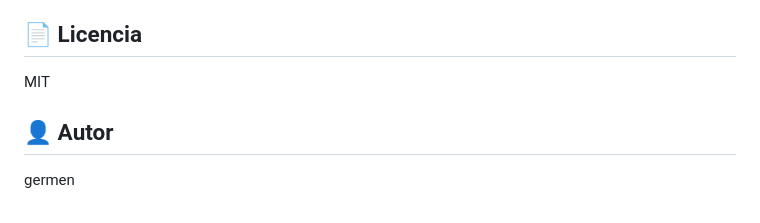
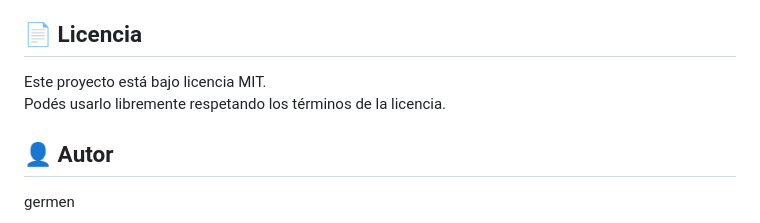
Before and after one commit to germanlahitte/justa-del-saber, a Markdown page: README.md, the part around the change. GitHub-like rendering.

Commit message:
Update license section in README.md
Clarified licensing terms for the project.

```diff
--- a/README.md
+++ b/README.md
@@ -184,7 +184,8 @@ Pasar de un enfoque más exploratorio a uno más estructurado (SDD)
 
 ## 📄 Licencia
 
-MIT
+Este proyecto está bajo licencia MIT.
+Podés usarlo libremente respetando los términos de la licencia.
 
 ## 👤 Autor
 
```
